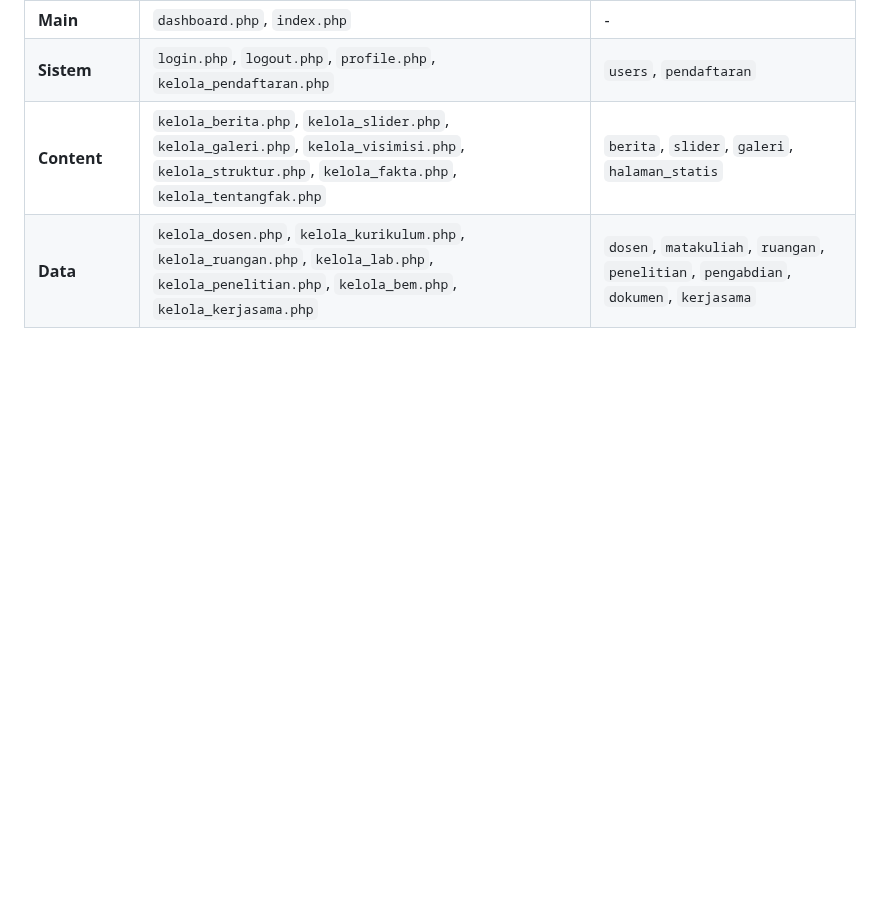
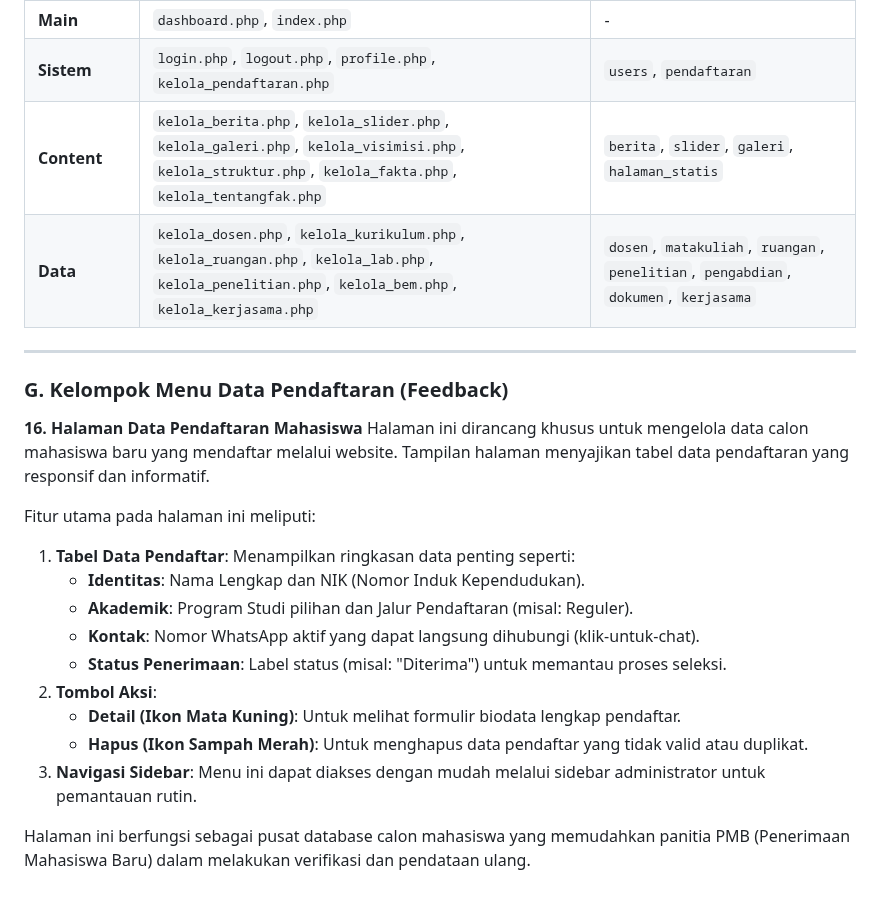
Before and after one commit to arbain-dev/Web_fikom, a Markdown page: struktur_admin_bab5.md, the part around the change. GitHub-like rendering; blank space fills up the shorter version.

Commit message:
Update docs: Add 'Data Pendaftaran Mahasiswa' description to Chapter 5

```diff
--- a/struktur_admin_bab5.md
+++ b/struktur_admin_bab5.md
@@ -118,3 +118,23 @@ Secara teknis, kode program disusun sebagai berikut:
 | **Sistem** | `login.php`, `logout.php`, `profile.php`, `kelola_pendaftaran.php` | `users`, `pendaftaran` |
 | **Content** | `kelola_berita.php`, `kelola_slider.php`, `kelola_galeri.php`, `kelola_visimisi.php`, `kelola_struktur.php`, `kelola_fakta.php`, `kelola_tentangfak.php` | `berita`, `slider`, `galeri`, `halaman_statis` |
 | **Data** | `kelola_dosen.php`, `kelola_kurikulum.php`, `kelola_ruangan.php`, `kelola_lab.php`, `kelola_penelitian.php`, `kelola_bem.php`, `kelola_kerjasama.php` | `dosen`, `matakuliah`, `ruangan`, `penelitian`, `pengabdian`, `dokumen`, `kerjasama` |
+
+---
+
+### G. Kelompok Menu Data Pendaftaran (Feedback)
+
+**16. Halaman Data Pendaftaran Mahasiswa**
+Halaman ini dirancang khusus untuk mengelola data calon mahasiswa baru yang mendaftar melalui website. Tampilan halaman menyajikan tabel data pendaftaran yang responsif dan informatif.
+
+Fitur utama pada halaman ini meliputi:
+1.  **Tabel Data Pendaftar**: Menampilkan ringkasan data penting seperti:
+    *   **Identitas**: Nama Lengkap dan NIK (Nomor Induk Kependudukan).
+    *   **Akademik**: Program Studi pilihan dan Jalur Pendaftaran (misal: Reguler).
+    *   **Kontak**: Nomor WhatsApp aktif yang dapat langsung dihubungi (klik-untuk-chat).
+    *   **Status Penerimaan**: Label status (misal: "Diterima") untuk memantau proses seleksi.
+2.  **Tombol Aksi**:
+    *   **Detail (Ikon Mata Kuning)**: Untuk melihat formulir biodata lengkap pendaftar.
+    *   **Hapus (Ikon Sampah Merah)**: Untuk menghapus data pendaftar yang tidak valid atau duplikat.
+3.  **Navigasi Sidebar**: Menu ini dapat diakses dengan mudah melalui sidebar administrator untuk pemantauan rutin.
+
+Halaman ini berfungsi sebagai pusat database calon mahasiswa yang memudahkan panitia PMB (Penerimaan Mahasiswa Baru) dalam melakukan verifikasi dan pendataan ulang.
```
